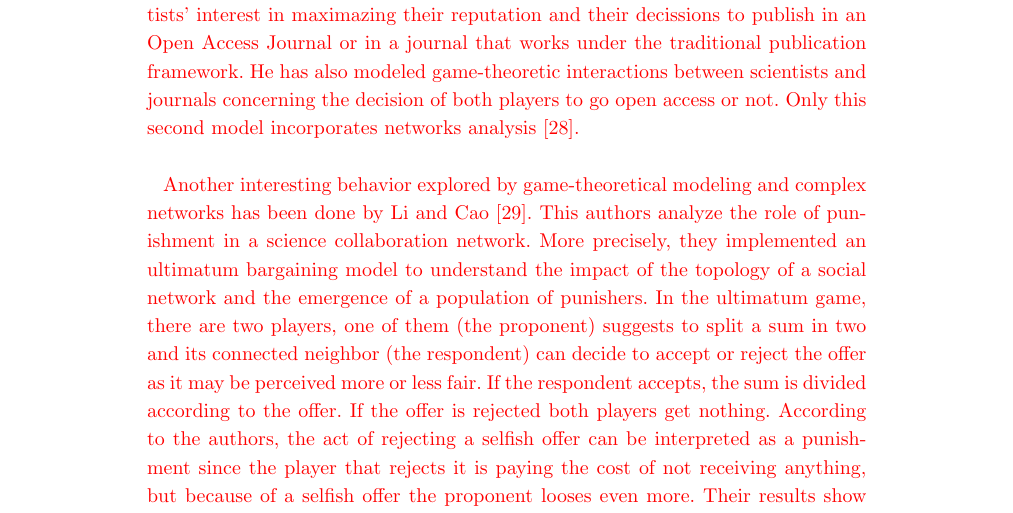
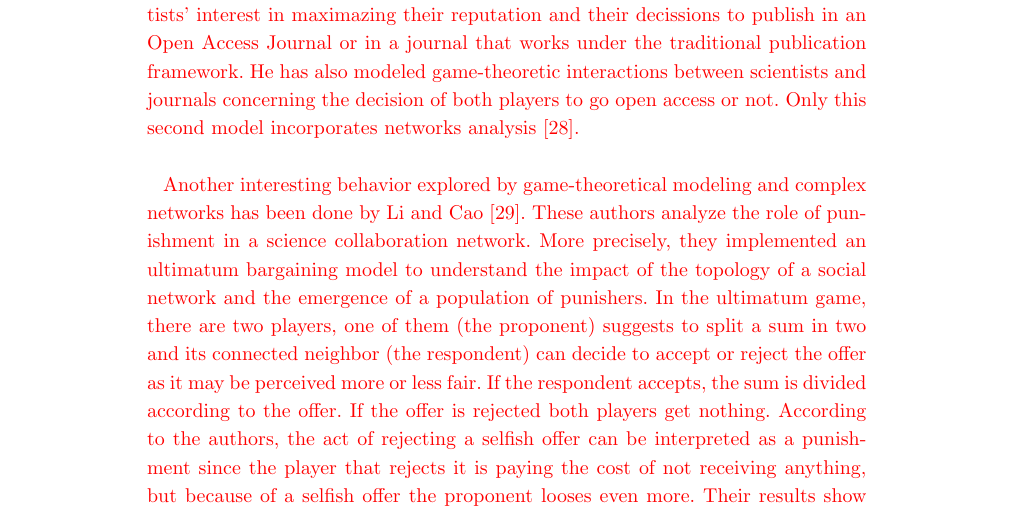
Before and after one commit to CA-Lab/biomedical-social-networks, a LaTeX document (casm.tex): part of page 3 of 18, cut so that both start at the same text. Compiled offline with pdfLaTeX.

Commit message:
these instead of this

```diff
--- a/casm.tex
+++ b/casm.tex
@@ -377,7 +377,7 @@ incorporates networks analysis \cite{Hanauske-etal:2012}.}\\
 {\color{red}
 
 Another interesting behavior explored by game-theoretical modeling and
-complex networks has been done by Li and Cao \cite{Li-etal:2009}. This
+complex networks has been done by Li and Cao \cite{Li-etal:2009}. These
 authors analyze the role of punishment in a science collaboration
 network. More precisely, they implemented an ultimatum bargaining
 model to understand the impact of the topology of a social network and
```
